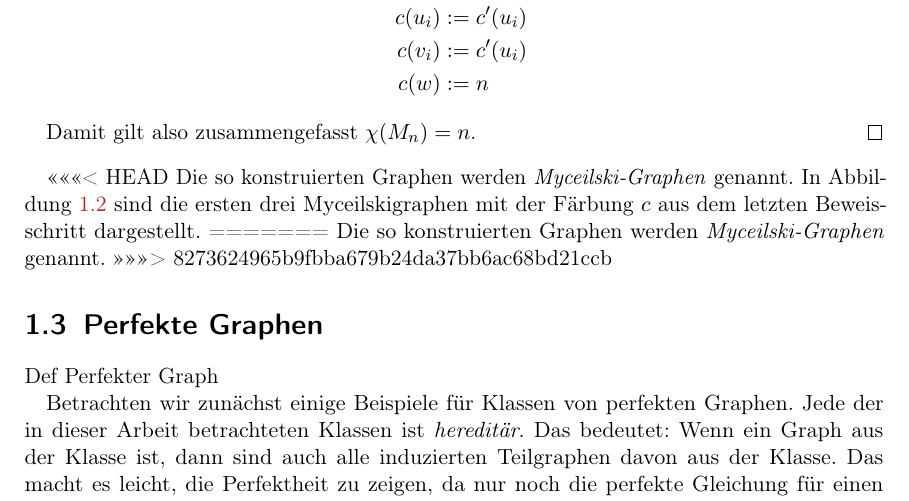
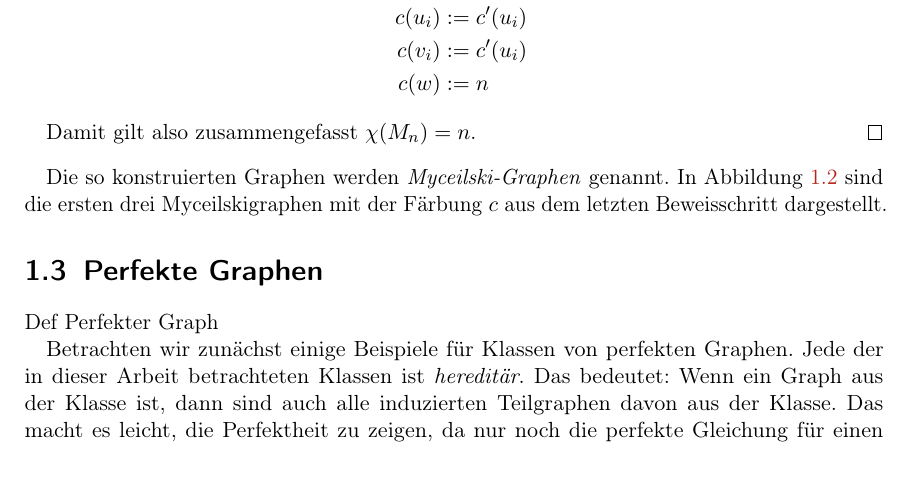
Before and after one commit to SirFloIII/Perfekte-Graphen, a LaTeX thesis (LaTeX/chapters/basics.tex): part of page 3 of 6, cut so that both start at the same text. Compiled offline with pdfLaTeX.

Commit message:
fixed fucked up merge

```diff
--- a/LaTeX/chapters/basics.tex
+++ b/LaTeX/chapters/basics.tex
@@ -153,11 +153,7 @@ Die Chromatische Zahl und die Cliquen-Zahl kann beliebig weit auseinander liegen
     Damit gilt also zusammengefasst $\chi(M_n) = n$.
 \end{proof}
 
-<<<<<<< HEAD
 Die so konstruierten Graphen werden \emph{Myceilski-Graphen} genannt. In Abbildung \ref{fig:myceilski} sind die ersten drei Myceilskigraphen mit der Färbung $c$ aus dem letzten Beweisschritt dargestellt.
-=======
-Die so konstruierten Graphen werden \emph{Myceilski-Graphen} genannt.
->>>>>>> 8273624965b9fbba679b24da37bb6ac68bd21ccb
 
 \section{Perfekte Graphen}
 
```
